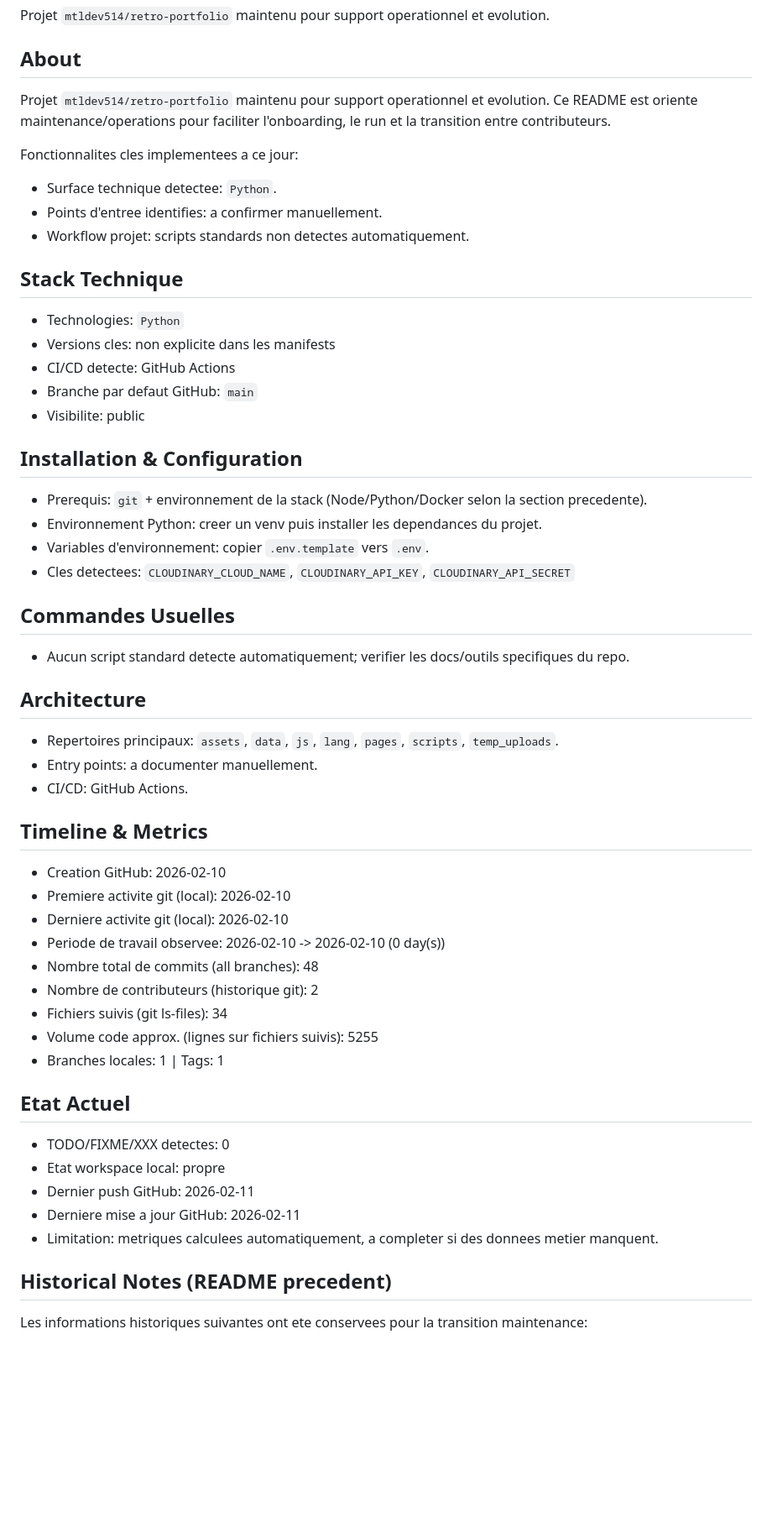
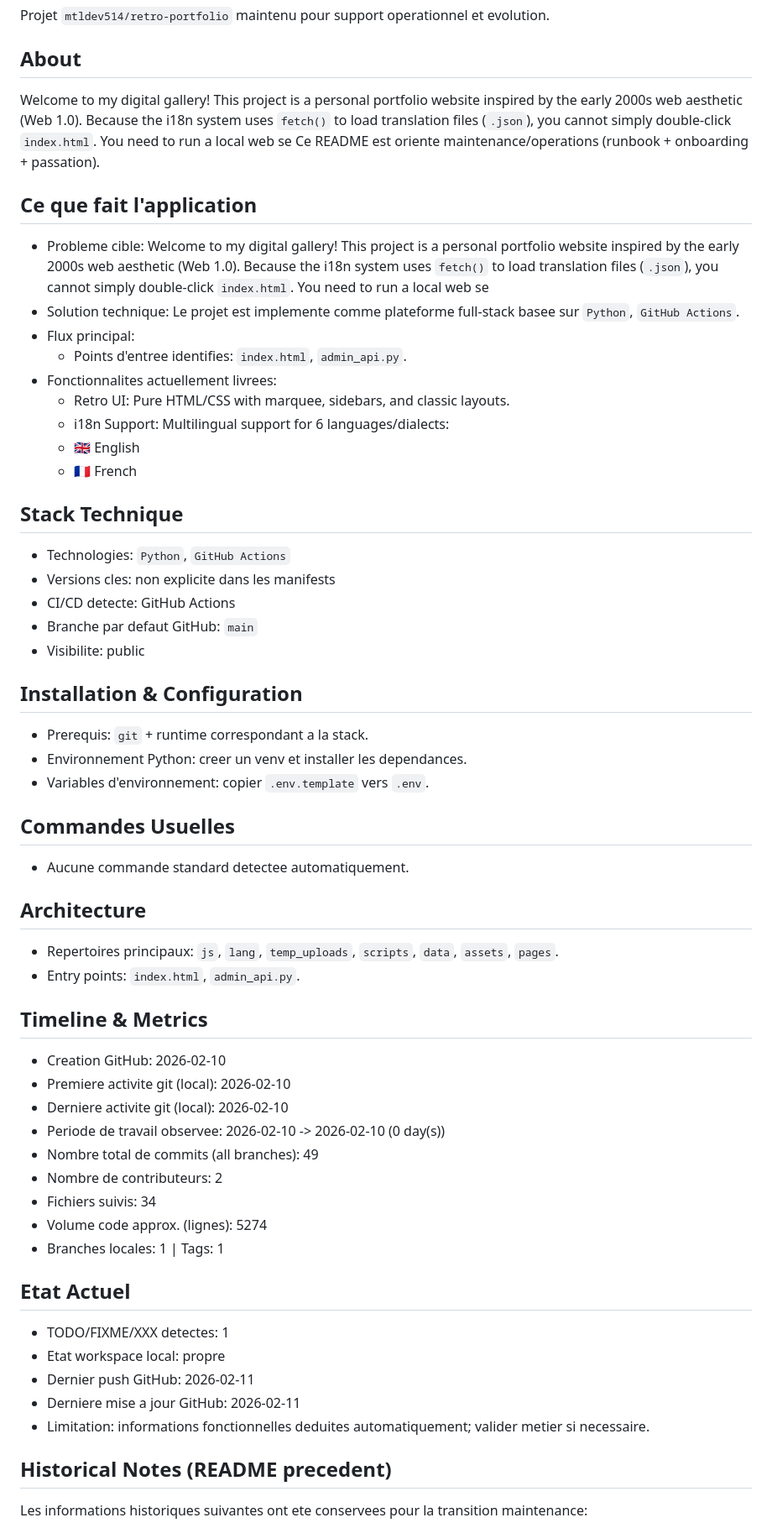
Before and after one commit to mtldev514/retro-portfolio, a Markdown page: README.md, the part around one of its changes. Shown at 84% size. GitHub-like rendering; blank space fills up the shorter version.

Commit message:
docs(readme): detail application behavior and delivered scope

```diff
--- a/README.md
+++ b/README.md
@@ -5,51 +5,55 @@
 Projet `mtldev514/retro-portfolio` maintenu pour support operationnel et evolution.
 
 ## About
-Projet `mtldev514/retro-portfolio` maintenu pour support operationnel et evolution. Ce README est oriente maintenance/operations pour faciliter l'onboarding, le run et la transition entre contributeurs.
+Welcome to my digital gallery! This project is a personal portfolio website inspired by the early 2000s web aesthetic (Web 1.0). Because the i18n system uses `fetch()` to load translation files (`.json`), you cannot simply double-click `index.html`. You need to run a local web se Ce README est oriente maintenance/operations (runbook + onboarding + passation).
 
-Fonctionnalites cles implementees a ce jour:
-- Surface technique detectee: `Python`.
-- Points d'entree identifies: a confirmer manuellement.
-- Workflow projet: scripts standards non detectes automatiquement.
+## Ce que fait l'application
+- Probleme cible: Welcome to my digital gallery! This project is a personal portfolio website inspired by the early 2000s web aesthetic (Web 1.0). Because the i18n system uses `fetch()` to load translation files (`.json`), you cannot simply double-click `index.html`. You need to run a local web se
+- Solution technique: Le projet est implemente comme plateforme full-stack basee sur `Python`, `GitHub Actions`.
+- Flux principal:
+  - Points d'entree identifies: `index.html`, `admin_api.py`.
+- Fonctionnalites actuellement livrees:
+  - Retro UI: Pure HTML/CSS with marquee, sidebars, and classic layouts.
+  - i18n Support: Multilingual support for 6 languages/dialects:
+  - 🇬🇧 English
+  - 🇫🇷 French
 
 ## Stack Technique
-- Technologies: `Python`
+- Technologies: `Python`, `GitHub Actions`
 - Versions cles: non explicite dans les manifests
 - CI/CD detecte: GitHub Actions
 - Branche par defaut GitHub: `main`
 - Visibilite: public
 
 ## Installation & Configuration
-- Prerequis: `git` + environnement de la stack (Node/Python/Docker selon la section precedente).
-- Environnement Python: creer un venv puis installer les dependances du projet.
+- Prerequis: `git` + runtime correspondant a la stack.
+- Environnement Python: creer un venv et installer les dependances.
 - Variables d'environnement: copier `.env.template` vers `.env`.
-- Cles detectees: `CLOUDINARY_CLOUD_NAME`, `CLOUDINARY_API_KEY`, `CLOUDINARY_API_SECRET`
 
 ## Commandes Usuelles
-- Aucun script standard detecte automatiquement; verifier les docs/outils specifiques du repo.
+- Aucune commande standard detectee automatiquement.
 
 ## Architecture
-- Repertoires principaux: `assets`, `data`, `js`, `lang`, `pages`, `scripts`, `temp_uploads`.
-- Entry points: a documenter manuellement.
-- CI/CD: GitHub Actions.
+- Repertoires principaux: `js`, `lang`, `temp_uploads`, `scripts`, `data`, `assets`, `pages`.
+- Entry points: `index.html`, `admin_api.py`.
 
 ## Timeline & Metrics
 - Creation GitHub: 2026-02-10
 - Premiere activite git (local): 2026-02-10
 - Derniere activite git (local): 2026-02-10
 - Periode de travail observee: 2026-02-10 -> 2026-02-10 (0 day(s))
-- Nombre total de commits (all branches): 48
-- Nombre de contributeurs (historique git): 2
-- Fichiers suivis (git ls-files): 34
-- Volume code approx. (lignes sur fichiers suivis): 5255
+- Nombre total de commits (all branches): 49
+- Nombre de contributeurs: 2
+- Fichiers suivis: 34
+- Volume code approx. (lignes): 5274
 - Branches locales: 1 | Tags: 1
 
 ## Etat Actuel
-- TODO/FIXME/XXX detectes: 0
+- TODO/FIXME/XXX detectes: 1
 - Etat workspace local: propre
 - Dernier push GitHub: 2026-02-11
 - Derniere mise a jour GitHub: 2026-02-11
-- Limitation: metriques calculees automatiquement, a completer si des donnees metier manquent.
+- Limitation: informations fonctionnelles deduites automatiquement; valider metier si necessaire.
 
 ## Historical Notes (README precedent)
 Les informations historiques suivantes ont ete conservees pour la transition maintenance:
```
Also changed, not shown: other parts of README.md (+0 -1 lines).
